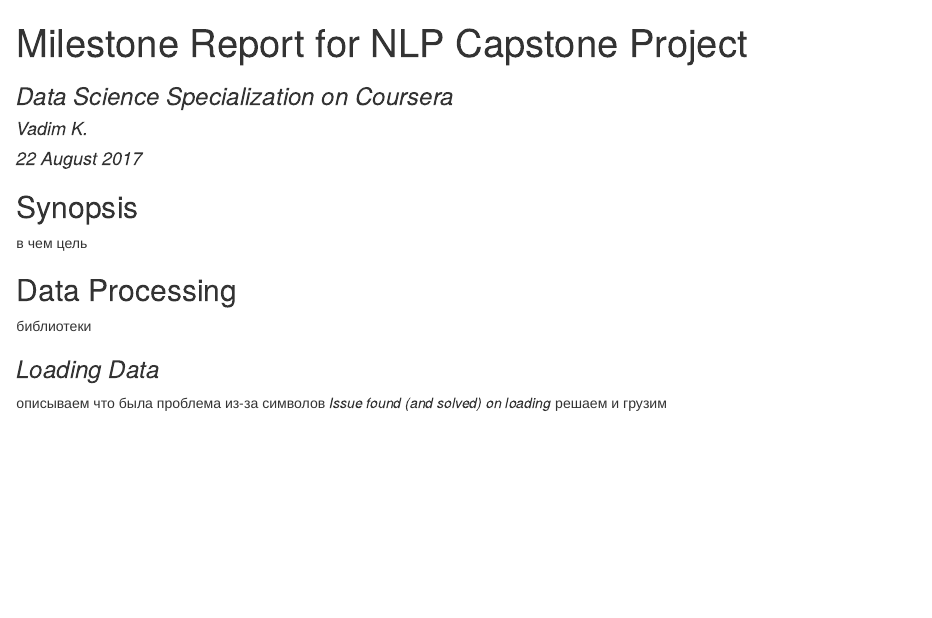
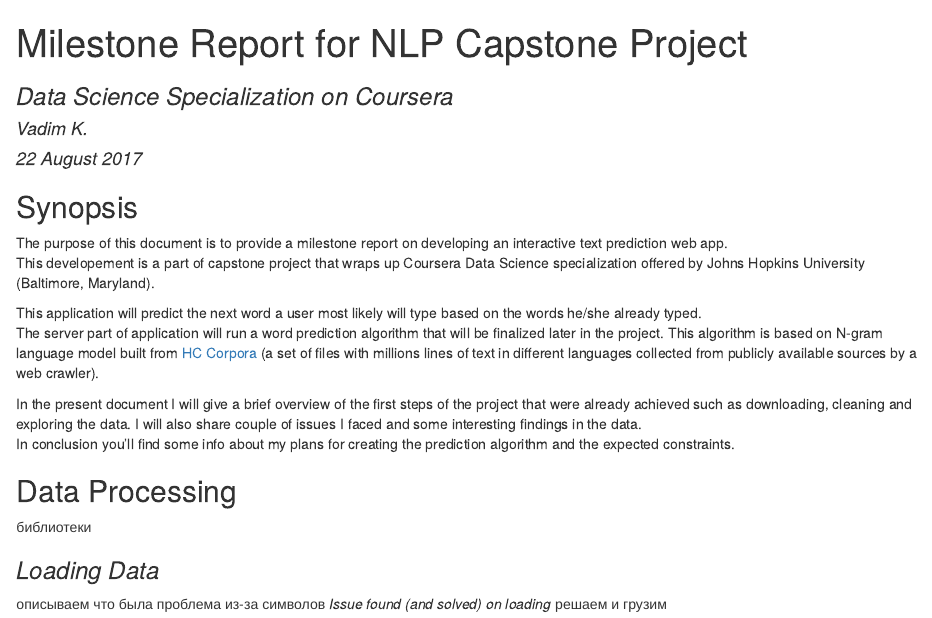
Before and after one commit to t0tem/DS_Capstone_project, an R Markdown document (Milestone_Report.Rmd): the page in a window 1100 px wide, from its top. The pictures show the output file Milestone_Report.html that the author committed with the source, opened offline.

Commit message:
added synopsis

````diff
--- a/Milestone_Report.Rmd
+++ b/Milestone_Report.Rmd
@@ -13,7 +13,21 @@ knitr::opts_chunk$set(echo = FALSE)
 ```
 
 ## Synopsis
-в чем цель
+
+The purpose of this document is to provide a milestone report on developing an
+interactive text prediction web app.
+This developement is a part of capstone project that
+wraps up Coursera Data Science specialization offered by Johns Hopkins University (Baltimore, Maryland).
+
+This application will predict the next word a user most likely will type
+based on the words he/she already typed.
+The server part of application will run a word prediction algorithm that will be finalized later in the project.
+This algorithm is based on N-gram language model built from [HC Corpora](https://web-beta.archive.org/web/20160930083655/http://www.corpora.heliohost.org/aboutcorpus.html) (a set of files with millions lines of text in different languages collected from publicly available sources by a web crawler).
+
+In the present document I will give a brief overview of the first steps of the project
+that were already achieved such as downloading, cleaning and exploring the data.
+I will also share couple of issues I faced and some interesting findings in the data.
+In conclusion you'll find some info about my plans for creating the prediction algorithm and the expected constraints.
 
 
 ## Data Processing
````
Also changed, not shown: Milestone_Report.html, Milestone_Report.md.
